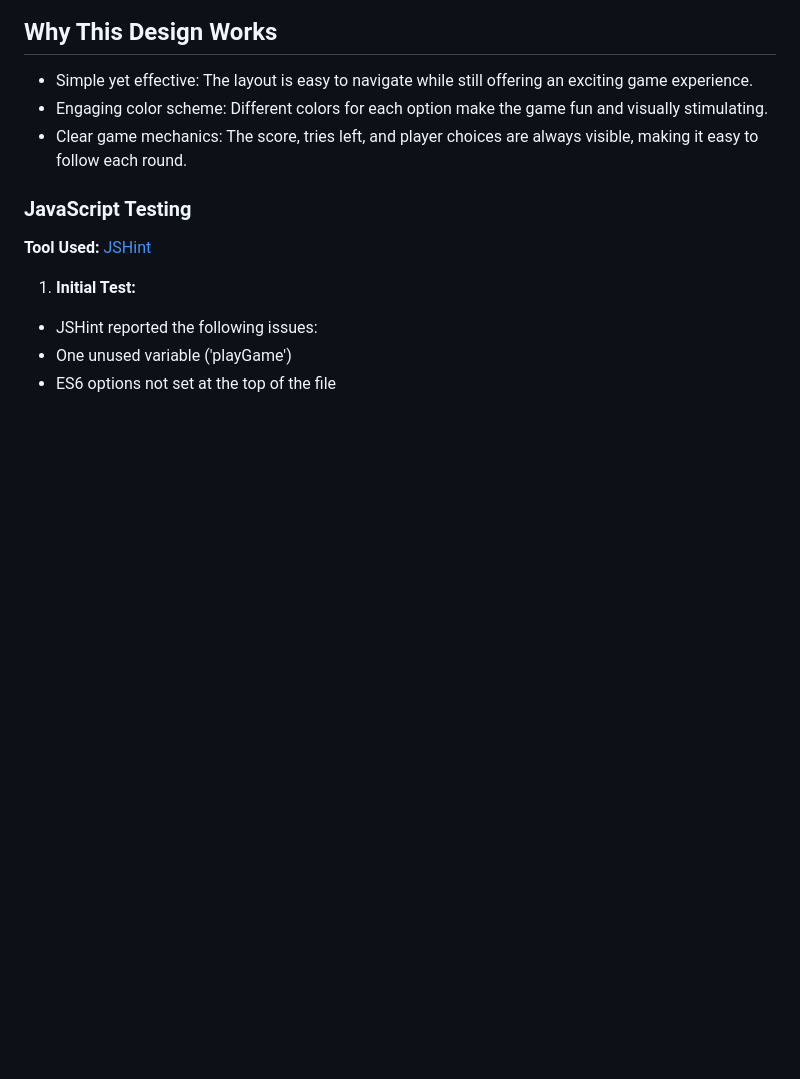
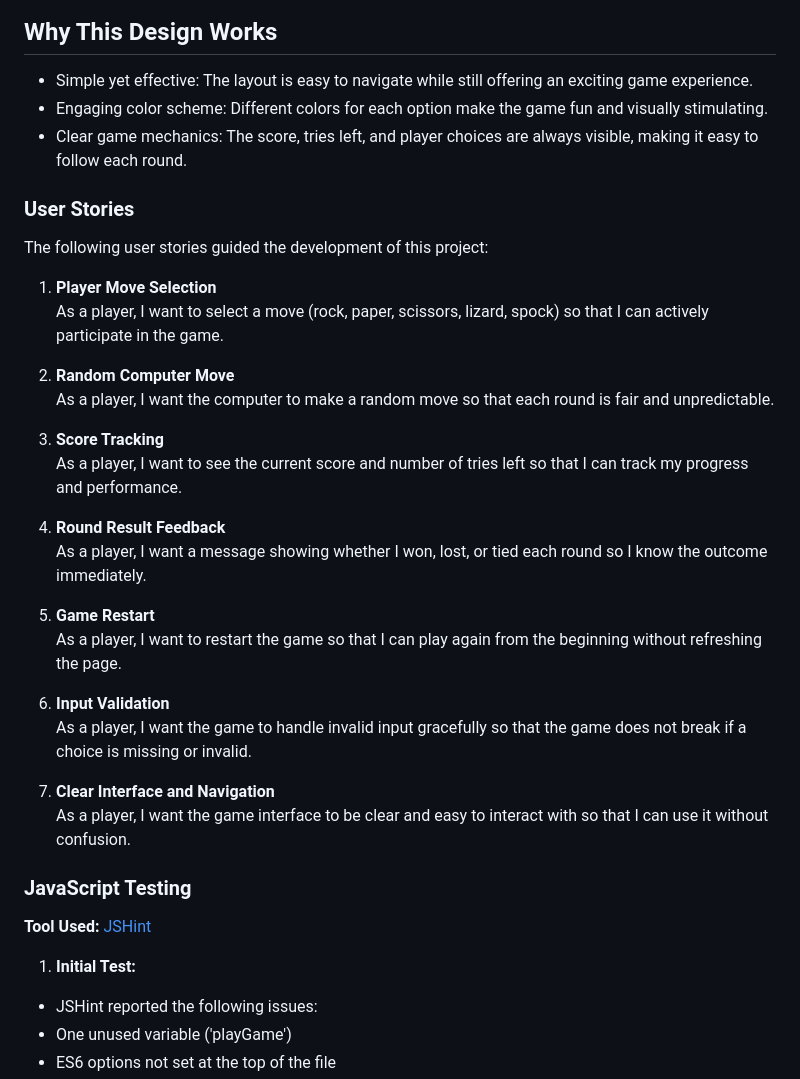
Before and after one commit to francisjxmes/rock-paper-scissors-lizard-spock, a Markdown page: README.md, the part around the change. Drawn GitHub-style; blank space fills up the shorter version.

Commit message:
Add user stories to README file

```diff
--- a/README.md
+++ b/README.md
@@ -46,6 +46,32 @@ The Rock, Paper, Scissors, Lizard, Spock game features a clean, engaging, and us
 * Simple yet effective: The layout is easy to navigate while still offering an exciting game experience.
 * Engaging color scheme: Different colors for each option make the game fun and visually stimulating.
 * Clear game mechanics: The score, tries left, and player choices are always visible, making it easy to follow each round.
+
+### User Stories
+
+The following user stories guided the development of this project:
+
+1. **Player Move Selection**
+As a player, I want to select a move (rock, paper, scissors, lizard, spock) so that I can actively participate in the game.
+
+2. **Random Computer Move**
+As a player, I want the computer to make a random move so that each round is fair and unpredictable.
+
+3. **Score Tracking**
+As a player, I want to see the current score and number of tries left so that I can track my progress and performance.
+
+4. **Round Result Feedback**
+As a player, I want a message showing whether I won, lost, or tied each round so I know the outcome immediately.
+
+5. **Game Restart**
+As a player, I want to restart the game so that I can play again from the beginning without refreshing the page.
+
+6. **Input Validation**
+As a player, I want the game to handle invalid input gracefully so that the game does not break if a choice is missing or invalid.
+
+7. **Clear Interface and Navigation**
+As a player, I want the game interface to be clear and easy to interact with so that I can use it without confusion.
+
 
 ### JavaScript Testing
 
```
